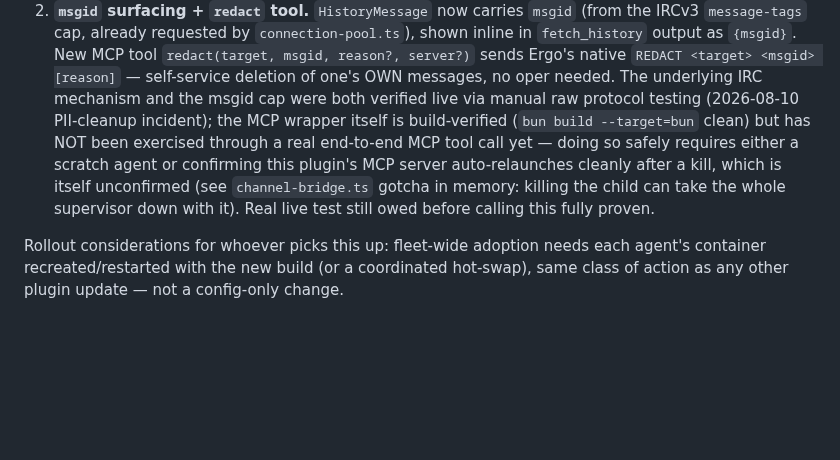
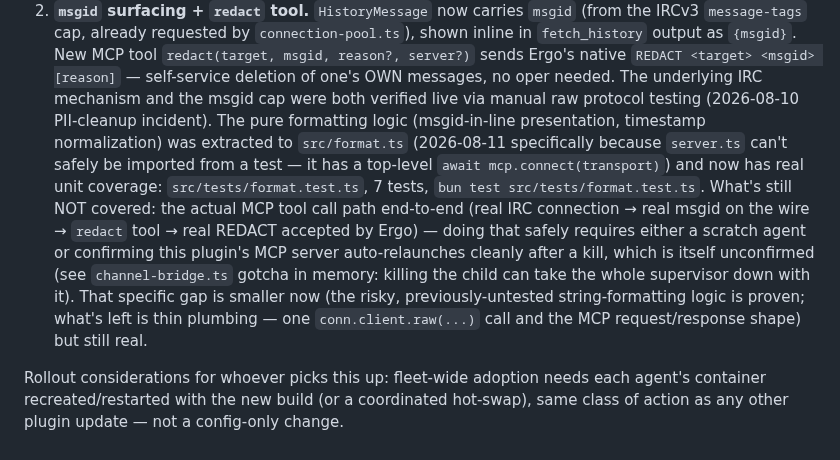
Before and after one commit to sabotazysta/smalltalk-channel, a Markdown page: CLAUDE.md, the part around the change. Drawn GitHub-style; blank space fills up the shorter version.

Commit message:
docs: update branch-state note after extracting format.ts + adding unit tests

```diff
--- a/CLAUDE.md
+++ b/CLAUDE.md
@@ -76,12 +76,18 @@ history).
    output as `{msgid}`. New MCP tool `redact(target, msgid, reason?, server?)` sends Ergo's native
    `REDACT <target> <msgid> [reason]` — self-service deletion of one's OWN messages, no oper
    needed. The underlying IRC mechanism and the msgid cap were both verified live via manual raw
-   protocol testing (2026-08-10 PII-cleanup incident); the MCP wrapper itself is build-verified
-   (`bun build --target=bun` clean) but has NOT been exercised through a real end-to-end MCP tool
-   call yet — doing so safely requires either a scratch agent or confirming this plugin's MCP
-   server auto-relaunches cleanly after a kill, which is itself unconfirmed (see
+   protocol testing (2026-08-10 PII-cleanup incident). The pure formatting logic (msgid-in-line
+   presentation, timestamp normalization) was extracted to `src/format.ts` (2026-08-11
+   specifically because `server.ts` can't safely be imported from a test — it has a top-level
+   `await mcp.connect(transport)`) and now has real unit coverage: `src/tests/format.test.ts`, 7
+   tests, `bun test src/tests/format.test.ts`. What's still NOT covered: the actual MCP tool
+   call path end-to-end (real IRC connection → real msgid on the wire → `redact` tool → real
+   REDACT accepted by Ergo) — doing that safely requires either a scratch agent or confirming
+   this plugin's MCP server auto-relaunches cleanly after a kill, which is itself unconfirmed (see
    `channel-bridge.ts` gotcha in memory: killing the child can take the whole supervisor down with
-   it). Real live test still owed before calling this fully proven.
+   it). That specific gap is smaller now (the risky, previously-untested string-formatting logic
+   is proven; what's left is thin plumbing — one `conn.client.raw(...)` call and the MCP
+   request/response shape) but still real.
 
 Rollout considerations for whoever picks this up: fleet-wide adoption needs each agent's
 container recreated/restarted with the new build (or a coordinated hot-swap), same class of
```
